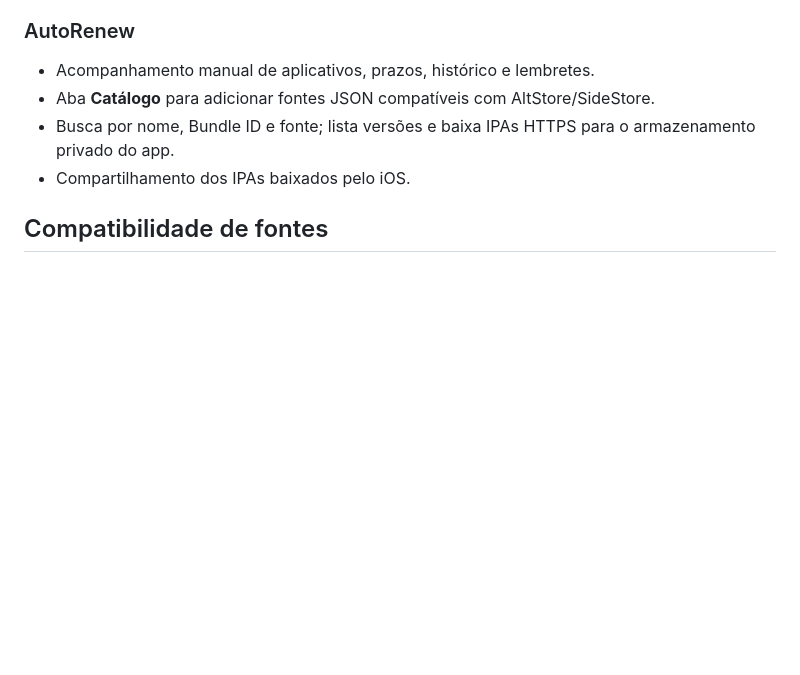
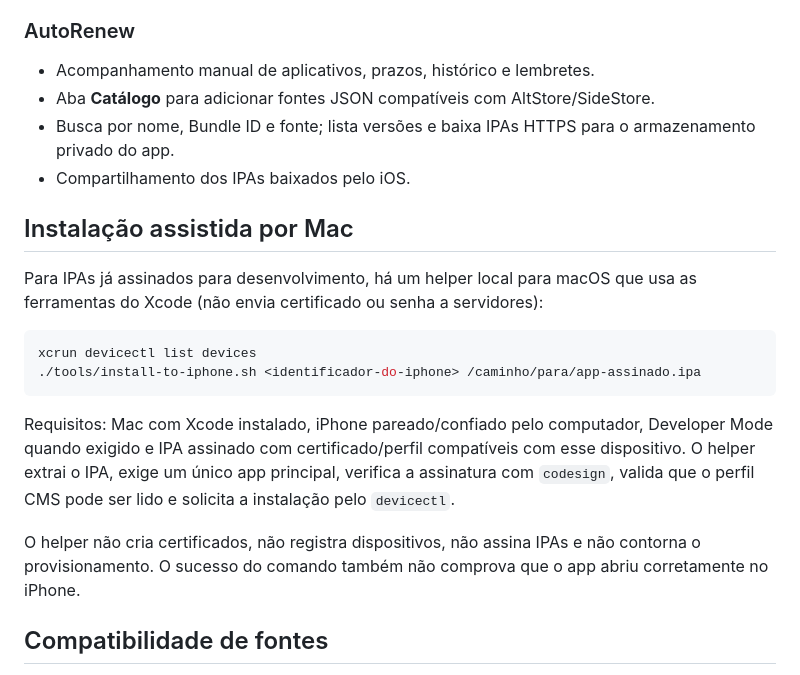
Before and after one commit to denisecorna6-alt/AutoRenew, a Markdown page: README.md, the part around the change. GitHub-like rendering; blank space fills up the shorter version.

Commit message:
Document Mac-assisted signed IPA installation

````diff
--- a/README.md
+++ b/README.md
@@ -29,6 +29,19 @@
 - Busca por nome, Bundle ID e fonte; lista versões e baixa IPAs HTTPS para o armazenamento privado do app.
 - Compartilhamento dos IPAs baixados pelo iOS.
 
+## Instalação assistida por Mac
+
+Para IPAs já assinados para desenvolvimento, há um helper local para macOS que usa as ferramentas do Xcode (não envia certificado ou senha a servidores):
+
+```sh
+xcrun devicectl list devices
+./tools/install-to-iphone.sh <identificador-do-iphone> /caminho/para/app-assinado.ipa
+```
+
+Requisitos: Mac com Xcode instalado, iPhone pareado/confiado pelo computador, Developer Mode quando exigido e IPA assinado com certificado/perfil compatíveis com esse dispositivo. O helper extrai o IPA, exige um único app principal, verifica a assinatura com `codesign`, valida que o perfil CMS pode ser lido e solicita a instalação pelo `devicectl`.
+
+O helper não cria certificados, não registra dispositivos, não assina IPAs e não contorna o provisionamento. O sucesso do comando também não comprova que o app abriu corretamente no iPhone.
+
 ## Compatibilidade de fontes
 
 O catálogo do AutoRenew lê o formato de fontes AltStore (AltSources), que também é compatível com SideStore. Adicione o URL HTTPS de um arquivo JSON de fonte dentro da aba **Catálogo**. Use apenas fontes confiáveis.
````
